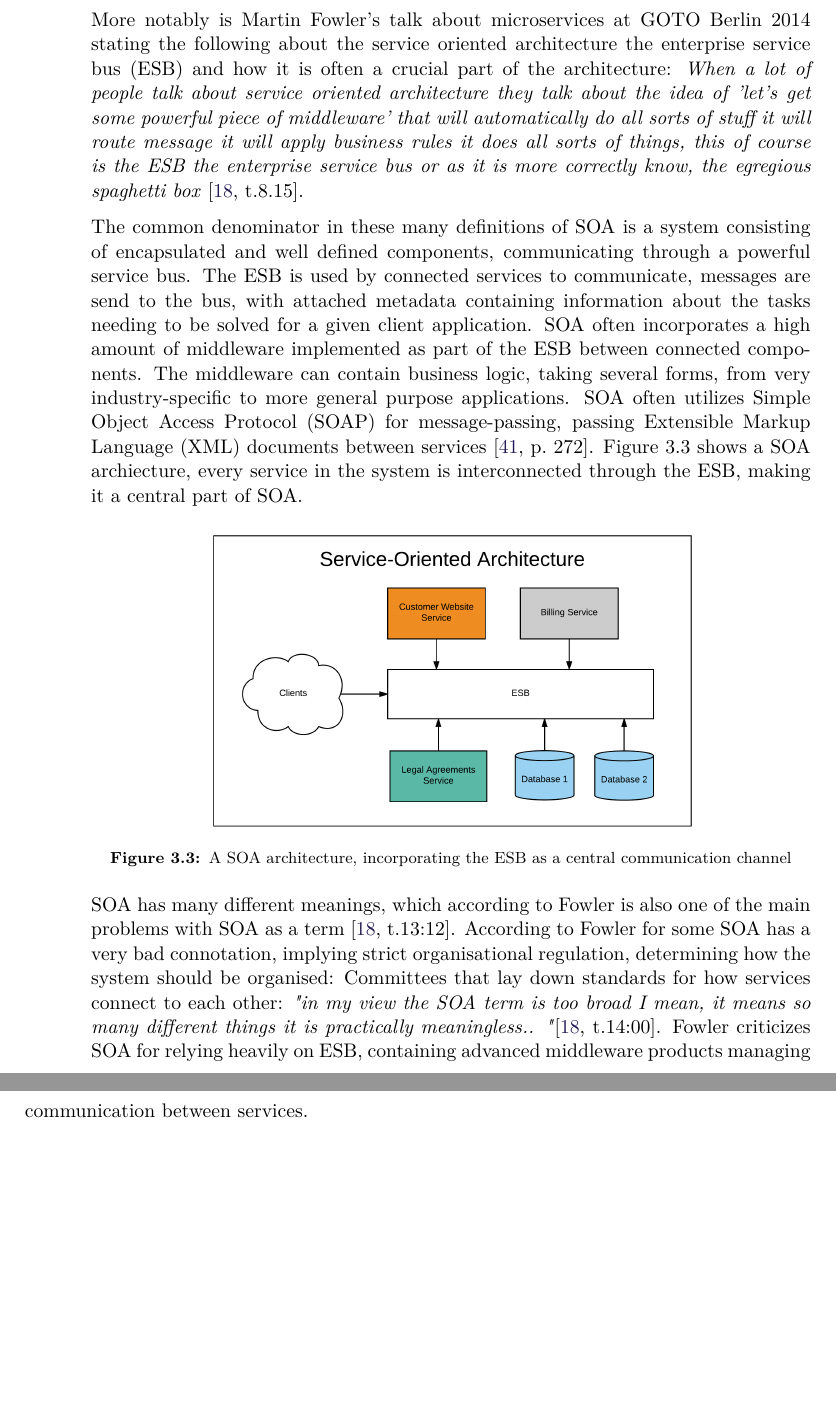
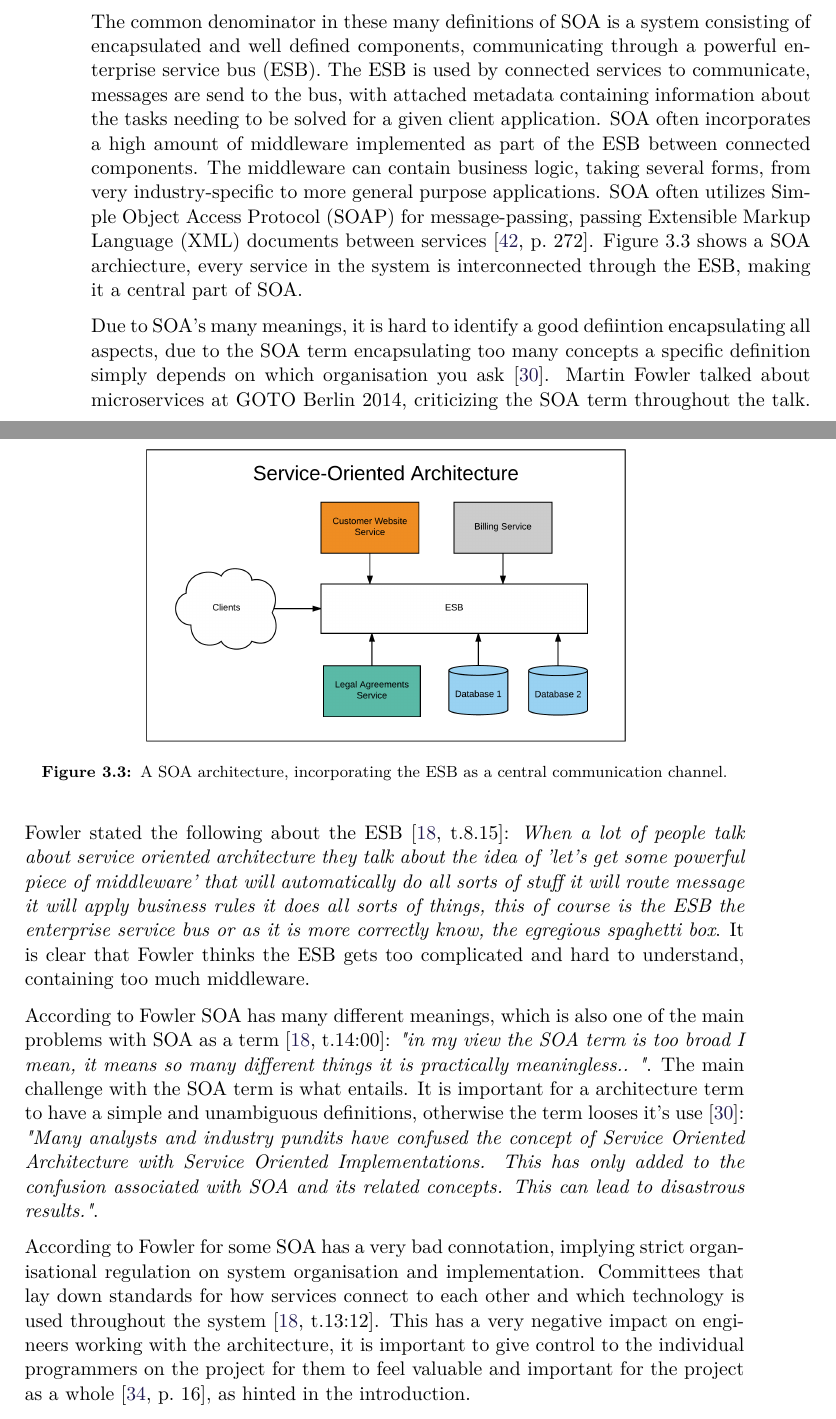
Before and after one commit to Heinsen/Distributed-Applications-Master-Thesis, a LaTeX thesis (msc_thesis_au.tex, which reads sections/architecture/architecture.tex): two parts of pages 28 and 29 of 68 before the commit and two parts of pages 28 and 29 of 70 after it, joined at a grey line, cut at the place of the change, the shorter picture padded with empty space. Compiled offline with pdfLaTeX.

Commit message:
Small additions to the architecture chapter. Added reference.

```diff
--- a/sections/architecture/architecture.tex
+++ b/sections/architecture/architecture.tex
@@ -62,20 +66,22 @@ Microsoft has their own deifinition of SOA available on their MSDN website, stat
 
 Barrie Sosinsky also focuses on SOA as a definition for a standard of communication in a distributed component based system: \textit{"Service Oriented Architecture (SOA) describes a standard method for requesting services from distributed components and managing the results"} \cite{sosinsky2010cloud}. Sosinsky takes a more opinionated view of how SOA should be implemented mentioning several commonly used technologies.
 
-More notably is Martin Fowler's talk about microservices at GOTO Berlin 2014 stating the following about the service oriented architecture the enterprise service bus (ESB) and how it is often a crucial part of the architecture:
-\textit{When a lot of people talk about service oriented architecture they talk about the idea of 'let's get some powerful piece of middleware' that will automatically do all sorts of stuff it will route message it will apply business rules it does all sorts of things, this of course is the ESB the enterprise service bus or as it is more correctly know, the egregious spaghetti box} \cite[t.8.15]{fowler2014microservicesoamonolith}.
-
-The common denominator in these many definitions of SOA is a system consisting of encapsulated and well defined components, communicating through a powerful service bus. The ESB is used by connected services to communicate, messages are send to the bus, with attached metadata containing information about the tasks needing to be solved for a given client application. SOA often incorporates a high amount of middleware implemented as part of the ESB between connected components. The middleware can contain business logic, taking several forms, from very industry-specific to more general purpose applications. SOA often utilizes Simple Object Access Protocol (SOAP) for message-passing, passing Extensible Markup Language (XML) documents between services \cite[p.~272]{sosinsky2010cloud}. Figure \ref{fig:architecture_soa} shows a SOA archiecture, every service in the system is interconnected through the ESB, making it a central part of SOA.
+The common denominator in these many definitions of SOA is a system consisting of encapsulated and well defined components, communicating through a powerful enterprise service bus (ESB). The ESB is used by connected services to communicate, messages are send to the bus, with attached metadata containing information about the tasks needing to be solved for a given client application. SOA often incorporates a high amount of middleware implemented as part of the ESB between connected components. The middleware can contain business logic, taking several forms, from very industry-specific to more general purpose applications. SOA often utilizes Simple Object Access Protocol (SOAP) for message-passing, passing Extensible Markup Language (XML) documents between services \cite[p.~272]{sosinsky2010cloud}. Figure \ref{fig:architecture_soa} shows a SOA archiecture, every service in the system is interconnected through the ESB, making it a central part of SOA.
 
 \begin{figure}[!htb]
 \begin{center}
   \includegraphics[scale=0.15]{architecture_soa}
-  \caption{A SOA architecture, incorporating the ESB as a central communication channel}
+  \caption{A SOA architecture, incorporating the ESB as a central communication channel.}
   \label{fig:architecture_soa}
   \end{center}
 \end{figure}
 
-SOA has many different meanings, which according to Fowler is also one of the main problems with SOA as a term \cite[t.13:12]{fowler2014microservicesoamonolith}. According to Fowler for some SOA has a very bad connotation, implying strict organisational regulation, determining how the system should be organised: Committees that lay down standards for how services connect to each other: \textit{"in my view the SOA term is too broad I mean, it means so many different things it is practically meaningless.. "}\cite[t.14:00]{fowler2014microservicesoamonolith}. Fowler criticizes SOA for relying heavily on ESB, containing advanced middleware products managing communication between services.
+Due to SOA's many meanings, it is hard to identify a good defiintion encapsulating all aspects, due to the SOA term encapsulating too many concepts a specific definition simply depends on which organisation you ask \cite{microsoft2017chapter}. Martin Fowler talked about microservices at GOTO Berlin 2014, criticizing the SOA term throughout the talk. Fowler stated the following about the ESB \cite[t.8.15]{fowler2014microservicesoamonolith}:
+\textit{When a lot of people talk about service oriented architecture they talk about the idea of 'let's get some powerful piece of middleware' that will automatically do all sorts of stuff it will route message it will apply business rules it does all sorts of things, this of course is the ESB the enterprise service bus or as it is more correctly know, the egregious spaghetti box}. It is clear that Fowler thinks the ESB gets too complicated and hard to understand, containing too much middleware.
+
+According to Fowler SOA has many different meanings, which is also one of the main problems with SOA as a term \cite[t.14:00]{fowler2014microservicesoamonolith}: \textit{"in my view the SOA term is too broad I mean, it means so many different things it is practically meaningless.. "}. The main challenge with the SOA term is what entails. It is important for a architecture term to have a simple and unambiguous definitions, otherwise the term looses it's use \cite{microsoft2017chapter}: \textit{"Many analysts and industry pundits have confused the concept of Service Oriented Architecture with Service Oriented Implementations. This has only added to the confusion associated with SOA and its related concepts. This can lead to disastrous results."}.
+
+According to Fowler for some SOA has a very bad connotation, implying strict organisational regulation on system organisation and implementation. Committees that lay down standards for how services connect to each other and which technology is used throughout the system \cite[t.13:12]{fowler2014microservicesoamonolith}. This has a very negative impact on engineers working with the architecture, it is important to give control to the individual programmers on the project for them to feel valuable and important for the project as a whole \cite[p.~16]{newman2015microservices}, as hinted in the introduction.
 
 \section{Microservices}
 \label{sec:microservices}
```
Also changed, not shown: bib/bib.bib (+10 -0 lines), sections/architecture/architecture.tex (14 more changed lines).
